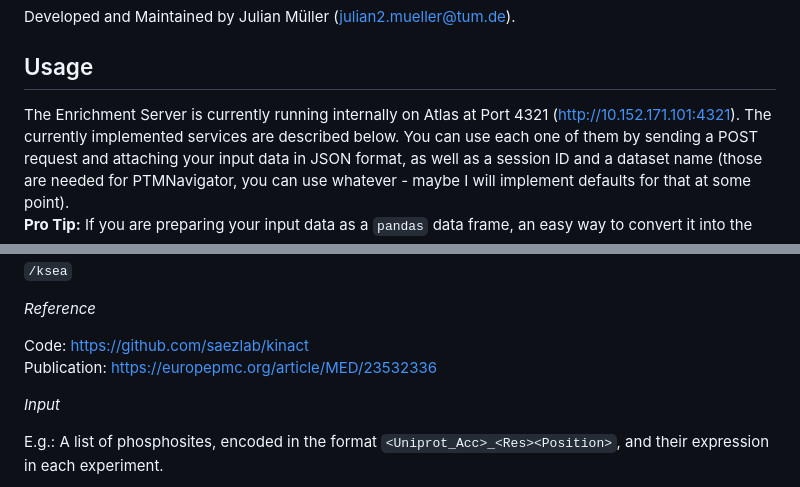
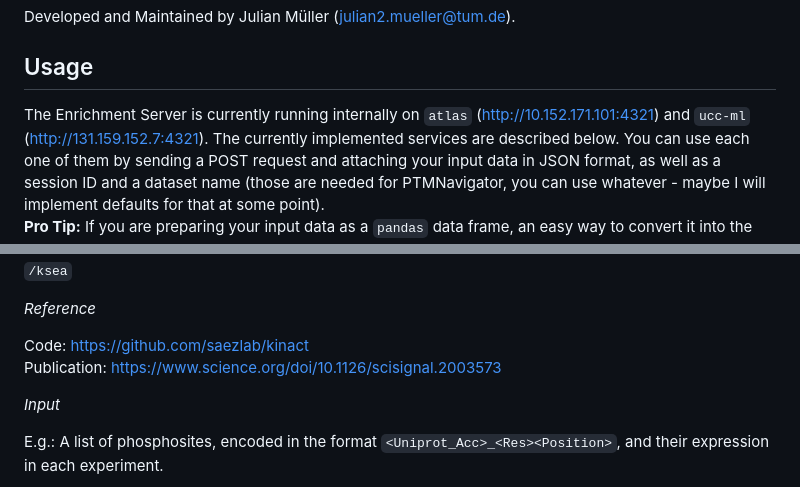
Before and after one commit to kusterlab/enrichment-server, a Markdown page: README.md, 2 parts joined by grey strips. Drawn GitHub-style; folded sections open.

```diff
--- a/README.md
+++ b/README.md
@@ -4,7 +4,7 @@ Developed and Maintained by Julian Müller (julian2.mueller@tum.de).
 
 ## Usage
 
-The Enrichment Server is currently running internally on Atlas at Port 4321 (http://10.152.171.101:4321).
+The Enrichment Server is currently running internally on `atlas` (http://10.152.171.101:4321) and `ucc-ml` (http://131.159.152.7:4321).
 The currently implemented services are described below. You can use each one of them by sending a POST request
 and attaching your input data in JSON format, as well as a session ID and a dataset name
 (those are needed for PTMNavigator, you can use whatever - maybe I will implement defaults for that at some point).
@@ -178,7 +178,7 @@ The prior knowledge we use are the most recent kinase-substrate relationships fr
 <i>Reference</i>
 
 Code:  https://github.com/saezlab/kinact
-Publication:  https://europepmc.org/article/MED/23532336
+Publication:  https://www.science.org/doi/10.1126/scisignal.2003573
 
 
 
```
